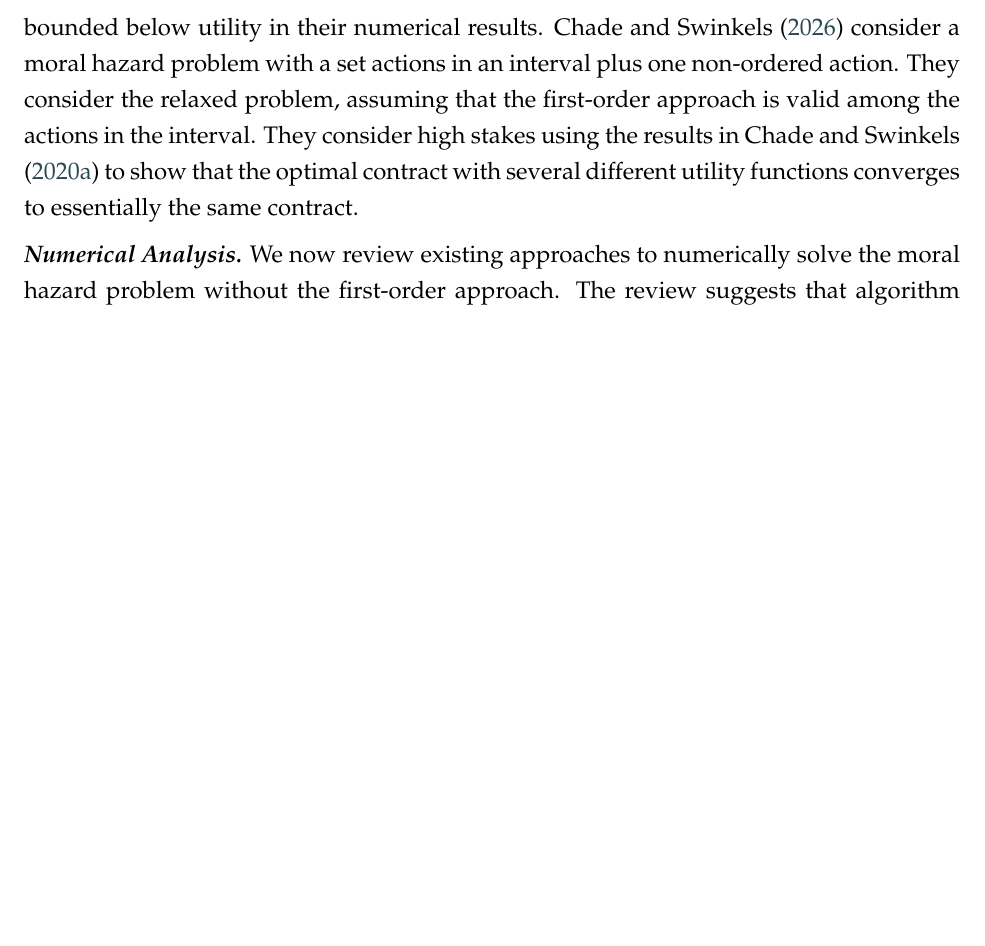
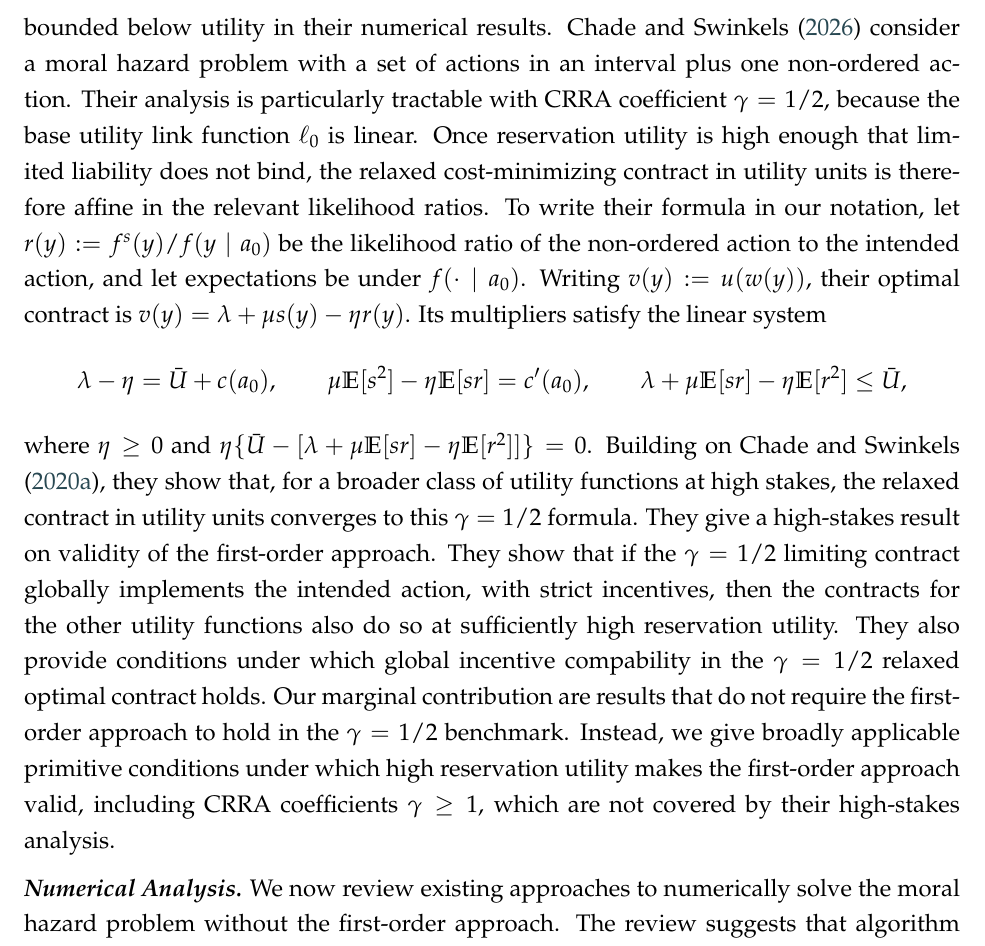
Before and after one commit to eduardomazevedo/azevedo-wolff-2025, a LaTeX paper (tex/manuscript.tex, which reads tex/literature-discussion.tex): part of page 30 of 45 before the commit and part of page 30 of 46 after it, cut so that both start at the same text, the shorter picture padded with empty space. Compiled offline with pdfLaTeX.

Commit message:
Clarify comparison with Initiative

```diff
--- a/tex/literature-discussion.tex
+++ b/tex/literature-discussion.tex
@@ -35,7 +35,13 @@ In an influential paper, \textcite{chade2020highstakes} consider the principal-a
 
 The mechanism behind their result is transparent with CRRA utility $u(W)=W^{1-\gamma}/(1-\gamma)$. Let $W_R$ be the wealth that provides the agent her reservation utility. Under observable effort, compensating the agent for an effort cost $c$ requires an additional payment asymptotic to $c/u'(W_R)=cW_R^\gamma$. Providing incentives also requires variation in the agent's utility across outcomes. Under their assumptions, this variation remains bounded as $W_R$ grows. At wealth $W_R$, generating a fixed amount of utility variation requires wage variation of order $1/u'(W_R)=W_R^\gamma$, whose variance is therefore of order $W_R^{2\gamma}$. The additional average wage needed to compensate the agent for bearing a small risk is proportional to absolute risk aversion times the variance of the risk. Since CRRA absolute risk aversion is $\gamma/W_R$, the agency cost is of order $W_R^{2\gamma-1}$. Consequently, its ratio to the first-best cost of effort is of order $W_R^{\gamma-1}$, which converges to zero when $\gamma<1$. Moral hazard therefore affects costs only at a lower order than the first-best cost of compensating effort. For log utility, corresponding to $\gamma=1$, the two costs have the same order, and their conclusion can fail. While we draw on their insight of considering high reservation utility, this mechanism clarifies the differences and our marginal contribution. First, they assume the first-order approach is valid and give no results on validity of the first-order approach. Second, they make different and strong assumptions that rule out much of our analysis, in particular assuming low risk aversion rather than large risk aversion. Third, our results broadly hold in many settings where their asymptotics do not. For example, their results show that agency costs are asymptotically small compared to reservation wages. In all of the numerical examples in this paper, agency costs are significant, nevertheless we see that the first-order approach is broadly valid.
 
-\textcite{castro2024disentangling} assumes that the principal's expected wage cost is convex in the intended action, which they motivate with a result by \textcite{chade2020highstakes} that this is true with high stakes. But \textcite{castro2024disentangling} does not otherwise use high reservation utility. They assume that the first-order approach is valid (their assumption 1). Neither paper assumes limited liability, and \textcite{castro2024disentangling} assumes that utility in unbounded below but uses a bounded below utility in their numerical results. \textcite{chade2026initiative} consider a moral hazard problem with a set actions in an interval plus one non-ordered action. They consider the relaxed problem, assuming that the first-order approach is valid among the actions in the interval. They consider high stakes using the results in \textcite{chade2020highstakes} to show that the optimal contract with several different utility functions converges to essentially the same contract.
+\textcite{castro2024disentangling} assumes that the principal's expected wage cost is convex in the intended action, which they motivate with a result by \textcite{chade2020highstakes} that this is true with high stakes. But \textcite{castro2024disentangling} does not otherwise use high reservation utility. They assume that the first-order approach is valid (their assumption 1). Neither paper assumes limited liability, and \textcite{castro2024disentangling} assumes that utility in unbounded below but uses a bounded below utility in their numerical results. \textcite{chade2026initiative} consider a moral hazard problem with a set of actions in an interval plus one non-ordered action. Their analysis is particularly tractable with CRRA coefficient $\gamma=1/2$, because the base utility link function $\ell_0$ is linear. Once reservation utility is high enough that limited liability does not bind, the relaxed cost-minimizing contract in utility units is therefore affine in the relevant likelihood ratios. To write their formula in our notation, let $r(y):=f^s(y)/f(y\mid a_0)$ be the likelihood ratio of the non-ordered action to the intended action, and let expectations be under $f(\cdot\mid a_0)$. Writing $v(y):=u(w(y))$, their optimal contract is $v(y)=\lambda+\mu s(y)-\eta r(y)$. Its multipliers satisfy the linear system
+\[
+    \lambda-\eta=\bar U+c(a_0),\qquad
+    \mu\mathbb E[s^2]-\eta\mathbb E[sr]=c'(a_0),\qquad
+    \lambda+\mu\mathbb E[sr]-\eta\mathbb E[r^2]\leq\bar U,
+\]
+where $\eta\geq0$ and $\eta\{\bar U-[\lambda+\mu\mathbb E[sr]-\eta\mathbb E[r^2]]\}=0$. Building on \textcite{chade2020highstakes}, they show that, for a broader class of utility functions at high stakes, the relaxed contract in utility units converges to this $\gamma=1/2$ formula. They give a high-stakes result on validity of the first-order approach. They show that if the $\gamma=1/2$ limiting contract globally implements the intended action, with strict incentives, then the contracts for the other utility functions also do so at sufficiently high reservation utility. They also provide conditions under which global incentive compability in the $\gamma=1/2$ relaxed optimal contract holds. Our marginal contribution are results that do not require the first-order approach to hold in the $\gamma=1/2$ benchmark. Instead, we give broadly applicable primitive conditions under which high reservation utility makes the first-order approach valid, including CRRA coefficients $\gamma\geq1$, which are not covered by their high-stakes analysis.
 
 \medskip\noindent\textit{\textbf{Numerical Analysis.}}
 We now review existing approaches to numerically solve the moral hazard problem without the first-order approach. The review suggests that algorithm \ref{alg:cost-minimization} offers a significant improvement. We are, to the best of our knowledge, the first to numerically solve the moral hazard problem for various realistic distributions without the first-order approach.
```
